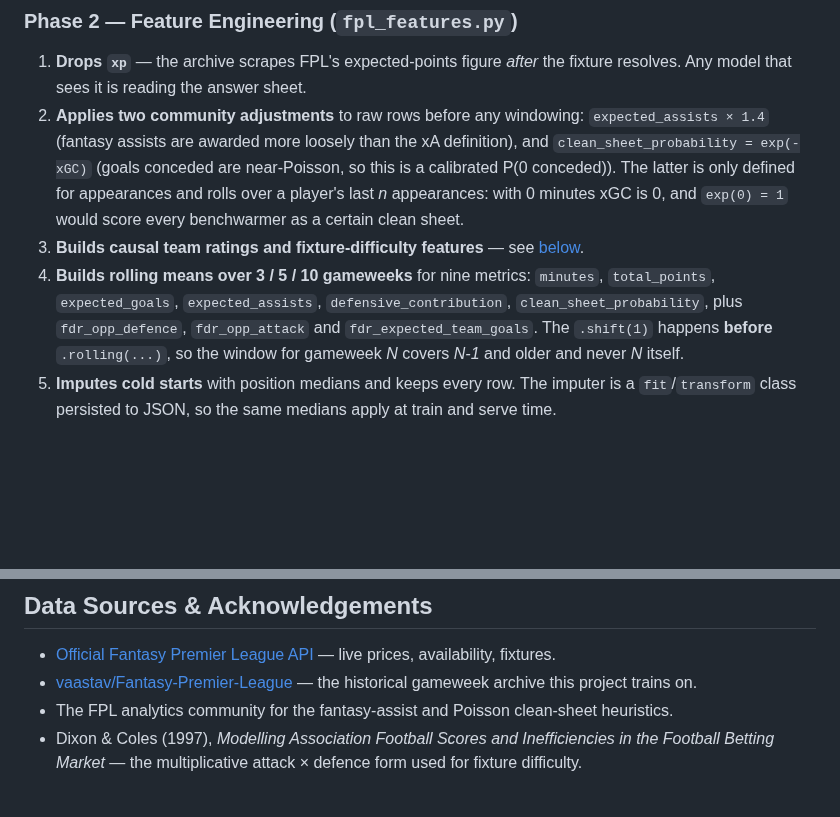
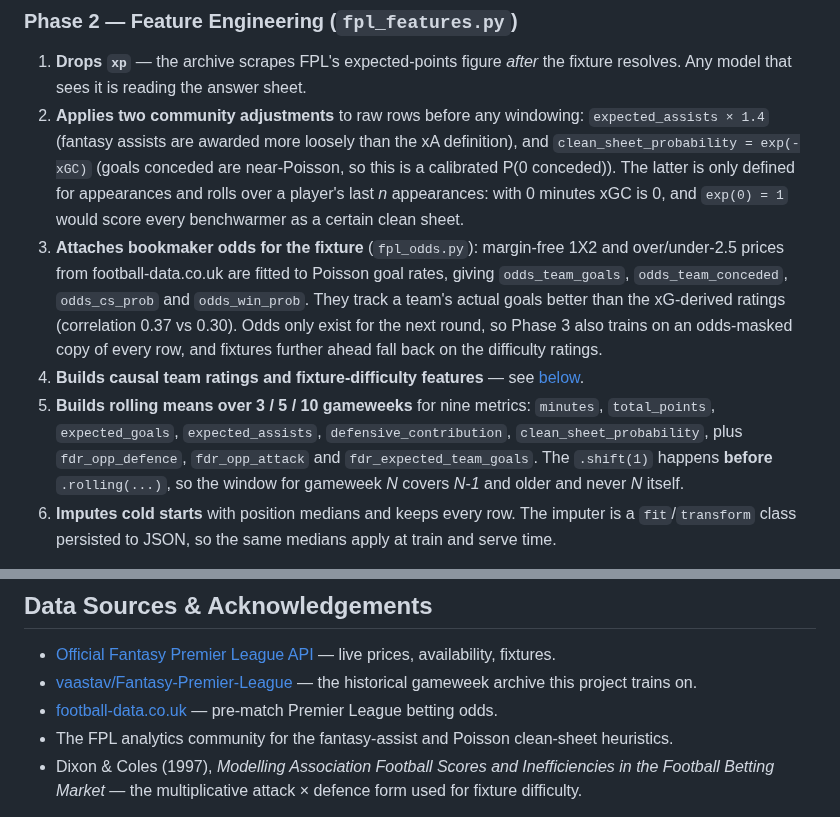
Before and after one commit to VedantMahadik-qc/fpl_ml_pipeline, a Markdown page: README.md, 2 parts joined by grey strips. GitHub-like rendering; blank space fills up the shorter version.

```diff
--- a/README.md
+++ b/README.md
@@ -150,15 +160,22 @@ rather than string matching.
    defined for appearances and rolls over a player's last *n* appearances: with
    0 minutes xGC is 0, and `exp(0) = 1` would score every benchwarmer as a
    certain clean sheet.
-3. **Builds causal team ratings and fixture-difficulty features** — see
+3. **Attaches bookmaker odds for the fixture** (`fpl_odds.py`): margin-free
+   1X2 and over/under-2.5 prices from football-data.co.uk are fitted to Poisson
+   goal rates, giving `odds_team_goals`, `odds_team_conceded`, `odds_cs_prob`
+   and `odds_win_prob`. They track a team's actual goals better than the
+   xG-derived ratings (correlation 0.37 vs 0.30). Odds only exist for the next
+   round, so Phase 3 also trains on an odds-masked copy of every row, and
+   fixtures further ahead fall back on the difficulty ratings.
+4. **Builds causal team ratings and fixture-difficulty features** — see
    [below](#fixture-difficulty-ratings-v2).
-4. **Builds rolling means over 3 / 5 / 10 gameweeks** for nine metrics:
+5. **Builds rolling means over 3 / 5 / 10 gameweeks** for nine metrics:
    `minutes`, `total_points`, `expected_goals`, `expected_assists`,
    `defensive_contribution`, `clean_sheet_probability`, plus `fdr_opp_defence`,
    `fdr_opp_attack` and `fdr_expected_team_goals`. The `.shift(1)` happens
    **before** `.rolling(...)`, so the window for gameweek *N* covers *N-1* and
    older and never *N* itself.
-5. **Imputes cold starts** with position medians and keeps every row. The
+6. **Imputes cold starts** with position medians and keeps every row. The
    imputer is a `fit`/`transform` class persisted to JSON, so the same medians
    apply at train and serve time.
 
@@ -552,6 +570,7 @@ should do more for real accuracy than any further feature work.
 
 - [Official Fantasy Premier League API](https://fantasy.premierleague.com/api/bootstrap-static/) — live prices, availability, fixtures.
 - [vaastav/Fantasy-Premier-League](https://github.com/vaastav/Fantasy-Premier-League) — the historical gameweek archive this project trains on.
+- [football-data.co.uk](https://www.football-data.co.uk/englandm.php) — pre-match Premier League betting odds.
 - The FPL analytics community for the fantasy-assist and Poisson clean-sheet heuristics.
 - Dixon & Coles (1997), *Modelling Association Football Scores and Inefficiencies in the Football Betting Market* — the multiplicative attack × defence form used for fixture difficulty.
 
```
Also changed, not shown: other parts of README.md (+28 -17 lines), sim_results/sim_cumulative_points.png, 10 other files.
